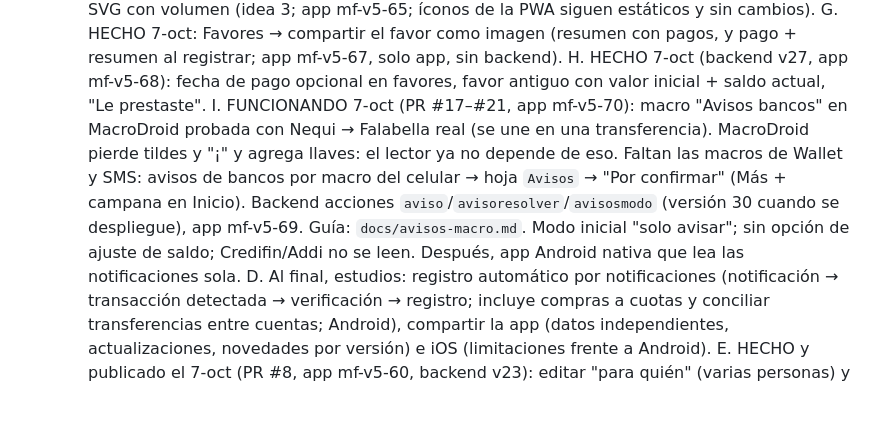
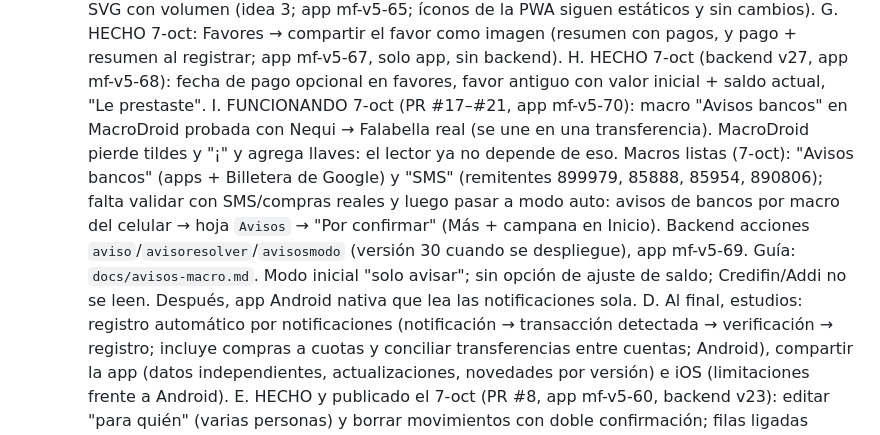
Before and after one commit to stircalde/mis-finanzas, a Markdown page: CLAUDE.md, the part around the change. Rendered like a GitHub page; blank space fills up the shorter version.

Commit message:
Estado: macros de avisos listas
Co-Authored-By: Claude Opus 5.5 <noreply@anthropic.com>
Claude-Session: https://claude.ai/code/session_017QCeF8i8Mtbark8tLkzomC

```diff
--- a/CLAUDE.md
+++ b/CLAUDE.md
@@ -53,7 +53,7 @@ de *Propiedades de script → CLAVE*.
   C. HECHO 7-oct: "Próximos pagos" a la altura de las vecinas (idea 1) y logo dinámico SVG con volumen (idea 3; app mf-v5-65; íconos de la PWA siguen estáticos y sin cambios).
   G. HECHO 7-oct: Favores → compartir el favor como imagen (resumen con pagos, y pago + resumen al registrar; app mf-v5-67, solo app, sin backend).
   H. HECHO 7-oct (backend v27, app mf-v5-68): fecha de pago opcional en favores, favor antiguo con valor inicial + saldo actual, "Le prestaste".
-  I. FUNCIONANDO 7-oct (PR #17–#21, app mf-v5-70): macro "Avisos bancos" en MacroDroid probada con Nequi → Falabella real (se une en una transferencia). MacroDroid pierde tildes y "¡" y agrega llaves: el lector ya no depende de eso. Faltan las macros de Wallet y SMS: avisos de bancos por macro del celular → hoja `Avisos` → "Por confirmar" (Más + campana en Inicio). Backend acciones `aviso`/`avisoresolver`/`avisosmodo` (versión 30 cuando se despliegue), app mf-v5-69. Guía: `docs/avisos-macro.md`. Modo inicial "solo avisar"; sin opción de ajuste de saldo; Credifin/Addi no se leen. Después, app Android nativa que lea las notificaciones sola.
+  I. FUNCIONANDO 7-oct (PR #17–#21, app mf-v5-70): macro "Avisos bancos" en MacroDroid probada con Nequi → Falabella real (se une en una transferencia). MacroDroid pierde tildes y "¡" y agrega llaves: el lector ya no depende de eso. Macros listas (7-oct): "Avisos bancos" (apps + Billetera de Google) y "SMS" (remitentes 899979, 85888, 85954, 890806); falta validar con SMS/compras reales y luego pasar a modo auto: avisos de bancos por macro del celular → hoja `Avisos` → "Por confirmar" (Más + campana en Inicio). Backend acciones `aviso`/`avisoresolver`/`avisosmodo` (versión 30 cuando se despliegue), app mf-v5-69. Guía: `docs/avisos-macro.md`. Modo inicial "solo avisar"; sin opción de ajuste de saldo; Credifin/Addi no se leen. Después, app Android nativa que lea las notificaciones sola.
   D. Al final, estudios: registro automático por notificaciones (notificación → transacción detectada → verificación → registro; incluye compras a cuotas y conciliar transferencias entre cuentas; Android), compartir la app (datos independientes, actualizaciones, novedades por versión) e iOS (limitaciones frente a Android).
   E. HECHO y publicado el 7-oct (PR #8, app mf-v5-60, backend v23): editar "para quién" (varias personas) y borrar movimientos con doble confirmación; filas ligadas (apartado, comisión, aporte de mamá) se borran juntas y avisa si el bolsillo queda ≠ $0; los borrados pasan a una pestaña "Eliminados" (recuperables); los "hist:" de extractos prevalecen y no se tocan.
   F. Davibank, ajuste +$16.450 (7-oct): NO es interés diario sin facturar (el cupo/pago total del banco no se movió del 1 al 7-oct: $3.769.905; el mínimo del banco hoy $977.234 no lo incluye). Origen desconocido: revisar con el extracto del 16-oct (¿renglón de $16.450?). Los intereses ya facturados sí ocupan cupo (extractos ago/sep). No eliminar el ajuste hasta entonces.
```
